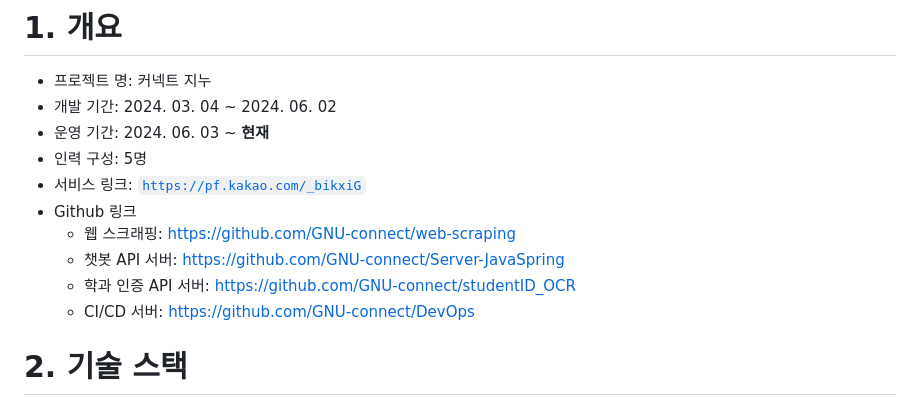
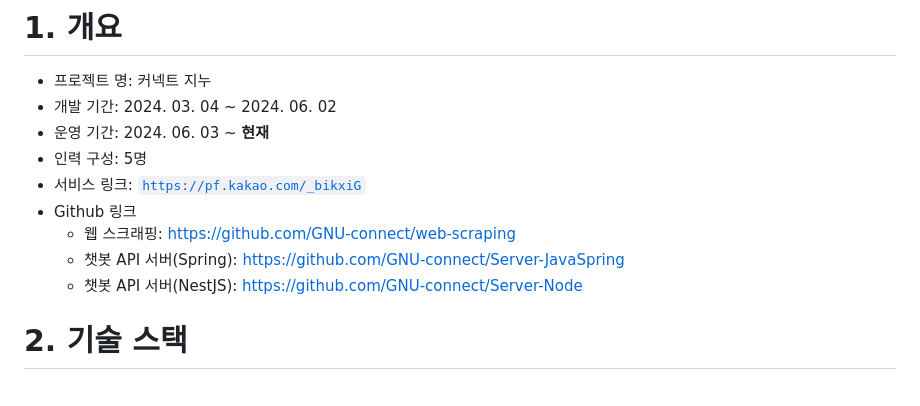
Before and after one commit to GNU-connect/Server-Node, a Markdown page: README.md, the part around the change. Drawn GitHub-style.

```diff
--- a/README.md
+++ b/README.md
@@ -12,9 +12,8 @@
 - 서비스 링크: [`https://pf.kakao.com/_bikxiG`](https://pf.kakao.com/_bikxiG)
 - Github 링크
     - 웹 스크래핑: https://github.com/GNU-connect/web-scraping
-    - 챗봇 API 서버: https://github.com/GNU-connect/Server-JavaSpring
-    - 학과 인증 API 서버: https://github.com/GNU-connect/studentID_OCR
-    - CI/CD 서버: https://github.com/GNU-connect/DevOps
+    - 챗봇 API 서버(Spring): https://github.com/GNU-connect/Server-JavaSpring
+    - 챗봇 API 서버(NestJS): https://github.com/GNU-connect/Server-Node
 
 # 2.  기술 스택
 
```
